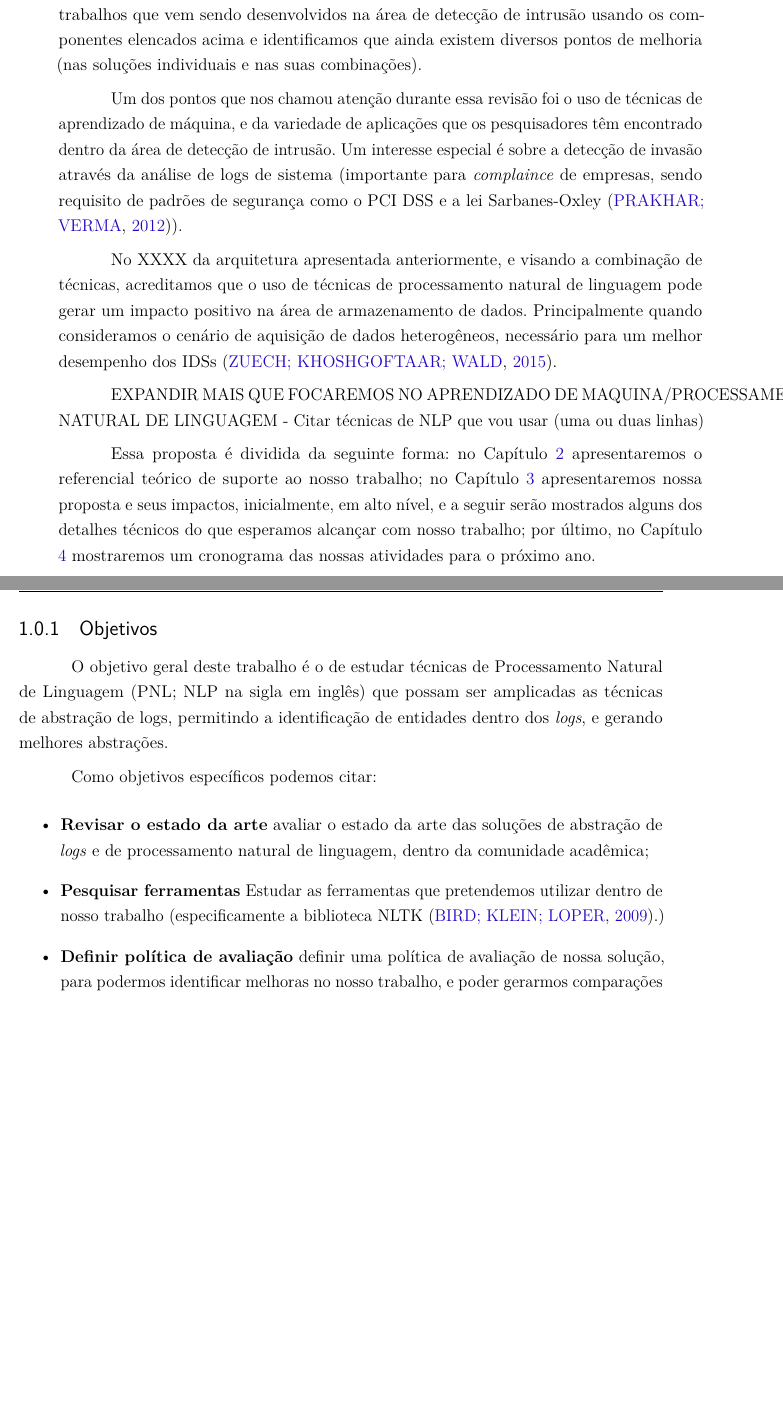
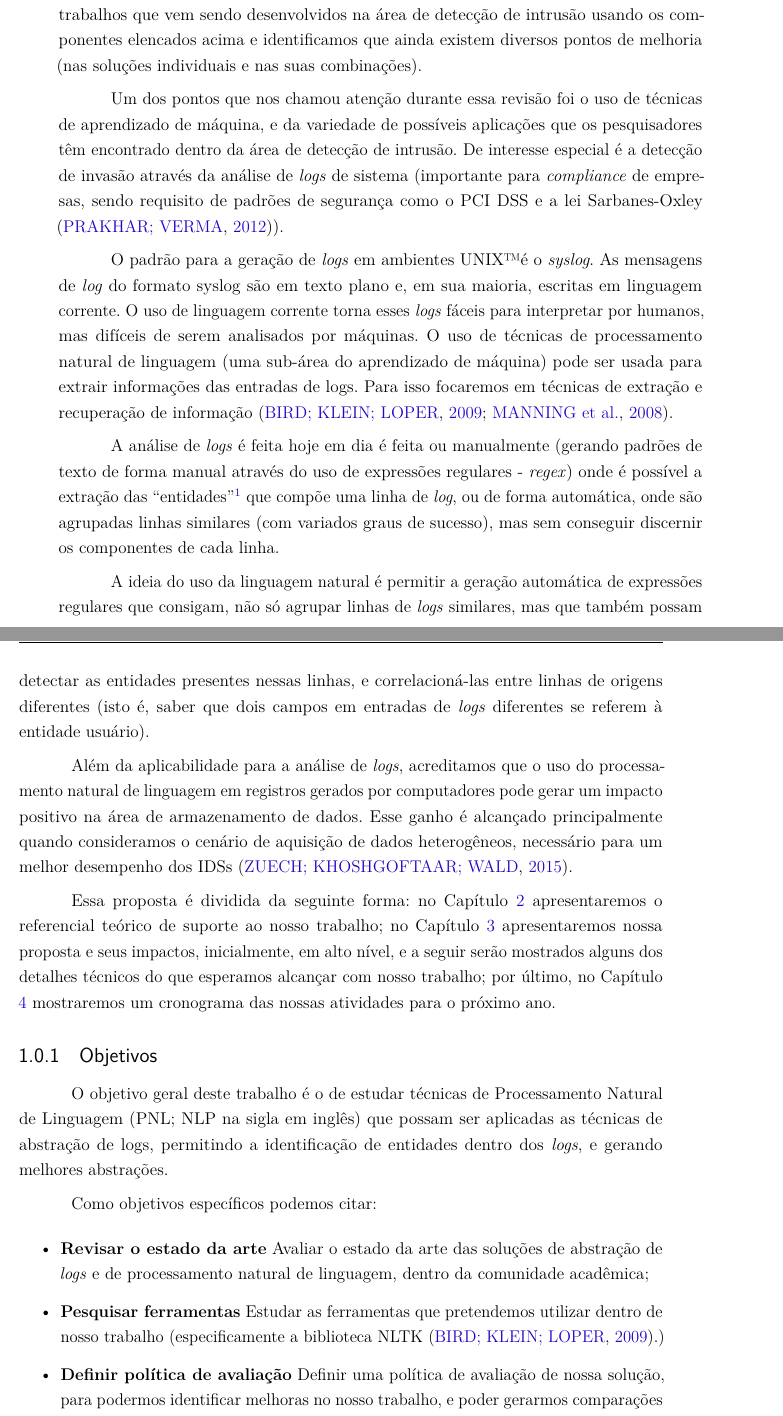
Before and after one commit to KhaoticMind/proposta-mestrado, a LaTeX thesis (proposta-mancha.tex): two parts of pages 11 and 12 of 24 before the commit and two parts of pages 11 and 12 of 25 after it, joined at a grey line, cut so that both start at the same text, the shorter picture padded with empty space. Compiled offline with pdfLaTeX.

Commit message:
Alterações no objetivo e adição de nova bibliografia

```diff
--- a/proposta-mancha.tex
+++ b/proposta-mancha.tex
@@ -102,7 +102,7 @@
 \titulo{Utilização de processamento natural de linguagem para abstração de logs}
 \autor{Antonio Augusto Oliveira Viana Santos}
 \local{Brasil}
-\data{01-2016}
+\data{02-2016}
 \instituicao{%
   Universidade Federal de Sergipe -- UFS
   \par
@@ -279,24 +279,27 @@ Com esse objetivo, buscou-se analisar diversos componentes que pudessem integrar
 
 Com base na arquitetura apresentada acima, em uma recente revisão da literatura conduzida durante o primeiro ano de mestrado (ainda a ser publicada), revisamos vários trabalhos que vem sendo desenvolvidos na área de detecção de intrusão usando os componentes elencados acima e identificamos que ainda existem diversos pontos de melhoria (nas soluções individuais e nas suas combinações).
 
-Um dos pontos que nos chamou atenção durante essa revisão foi o uso de técnicas de aprendizado de máquina, e da variedade de aplicações que os pesquisadores têm encontrado dentro da área de detecção de intrusão. Um interesse especial é sobre a detecção de invasão através da análise de logs de sistema (importante para \emph{complaince} de empresas, sendo requisito de padrões de segurança como o PCI DSS e a lei Sarbanes-Oxley \cite{prakhar2012log}).
+Um dos pontos que nos chamou atenção durante essa revisão foi o uso de técnicas de aprendizado de máquina, e da variedade de possíveis aplicações que os pesquisadores têm encontrado dentro da área de detecção de intrusão. De interesse especial é a detecção de invasão através da análise de \emph{logs} de sistema (importante para \emph{compliance} de empresas, sendo requisito de padrões de segurança como o PCI DSS e a lei Sarbanes-Oxley \cite{prakhar2012log}).
 
-No XXXX da arquitetura apresentada anteriormente, e visando a combinação de técnicas, acreditamos que o uso de técnicas de processamento natural de linguagem pode gerar um impacto positivo na área de armazenamento de dados. Principalmente quando consideramos o cenário de aquisição de dados heterogêneos, necessário para um melhor desempenho dos IDSs \cite{zuech2015intrusion}.
+O padrão para a geração de \emph{logs} em ambientes UNIX\texttrademark é o \emph{syslog}. As mensagens de \emph{log} do formato syslog são em texto plano e, em sua maioria, escritas em linguagem corrente. O uso de linguagem corrente torna esses \emph{logs} fáceis para interpretar por humanos, mas difíceis de serem analisados por máquinas. O uso de técnicas de processamento natural de linguagem (uma sub-área do aprendizado de máquina) pode ser usada para extrair informações das entradas de logs. Para isso focaremos em técnicas de extração e recuperação de informação \cite{bird2009natural,manning2008introduction}.
 
-EXPANDIR MAIS QUE FOCAREMOS NO APRENDIZADO DE MAQUINA/PROCESSAMENTO NATURAL DE LINGUAGEM
-- Citar técnicas de NLP que vou usar (uma ou duas linhas)
+A análise de \emph{logs} é feita hoje em dia é feita ou manualmente (gerando padrões de texto de forma manual através do uso de expressões regulares - \emph{regex}) onde é possível a extração das ``entidades''\footnote{Por entidades nos referimos aos hosts, ips, usuários, etc, que são referidos em uma linha de log} que compõe uma linha de \emph{log}, ou de forma automática, onde são agrupadas linhas similares (com variados graus de sucesso), mas sem conseguir discernir os componentes de cada linha.
+
+A ideia do uso da linguagem natural é permitir a geração automática de expressões regulares que consigam, não só agrupar linhas de \emph{logs} similares, mas que também possam detectar as entidades presentes nessas linhas, e correlacioná-las entre linhas de origens diferentes (isto é, saber que dois campos em entradas de \emph{logs} diferentes se referem à entidade usuário).
+
+Além da aplicabilidade para a análise de \emph{logs}, acreditamos que o uso do processamento natural de linguagem em registros gerados por computadores pode gerar um impacto positivo na área de armazenamento de dados. Esse ganho é alcançado principalmente quando consideramos o cenário de aquisição de dados heterogêneos, necessário para um melhor desempenho dos IDSs \cite{zuech2015intrusion}.
 
 Essa proposta é dividida da seguinte forma: no Capítulo \ref{chap:referencial} apresentaremos o referencial teórico de suporte ao nosso trabalho; no Capítulo \ref{chap:proposta} apresentaremos nossa proposta e seus impactos, inicialmente, em alto nível, e a seguir serão mostrados alguns dos detalhes técnicos do que esperamos alcançar com nosso trabalho; por último, no Capítulo \ref{chap:cronograma} mostraremos um cronograma das nossas atividades para o próximo ano.
 
 \subsection{Objetivos}
 
-O objetivo geral deste trabalho é o de estudar técnicas de Processamento Natural de Linguagem (PNL; NLP na sigla em inglês) que possam ser amplicadas as técnicas de abstração de logs, permitindo a identificação de entidades dentro dos \emph{logs}, e gerando melhores abstrações.
+O objetivo geral deste trabalho é o de estudar técnicas de Processamento Natural de Linguagem (PNL; NLP na sigla em inglês) que possam ser aplicadas as técnicas de abstração de logs, permitindo a identificação de entidades dentro dos \emph{logs}, e gerando melhores abstrações.
 
 Como objetivos específicos podemos citar:
 \begin{itemize}
-	\item{\textbf{Revisar o estado da arte}} avaliar o estado da arte das soluções de abstração de \emph{logs} e de processamento natural de linguagem, dentro da comunidade acadêmica;
+	\item{\textbf{Revisar o estado da arte}} Avaliar o estado da arte das soluções de abstração de \emph{logs} e de processamento natural de linguagem, dentro da comunidade acadêmica;
 
 	\item{\textbf{Pesquisar ferramentas}} Estudar as ferramentas que pretendemos utilizar dentro de nosso trabalho (especificamente a biblioteca NLTK \cite{bird2009natural}.)
 
-	\item{\textbf{Definir política de avaliação}} definir uma política de avaliação de nossa solução, para podermos identificar melhoras no nosso trabalho, e poder gerarmos comparações com outros trabalhos publicados;
+	\item{\textbf{Definir política de avaliação}} Definir uma política de avaliação de nossa solução, para podermos identificar melhoras no nosso trabalho, e poder gerarmos comparações com outros trabalhos publicados;
 
```
Also changed, not shown: bibliografia.bib (+11 -1 lines), proposta-mancha.tex (10 more changed lines).
